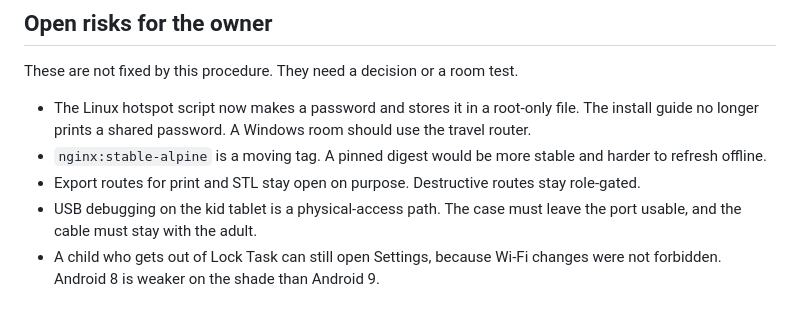
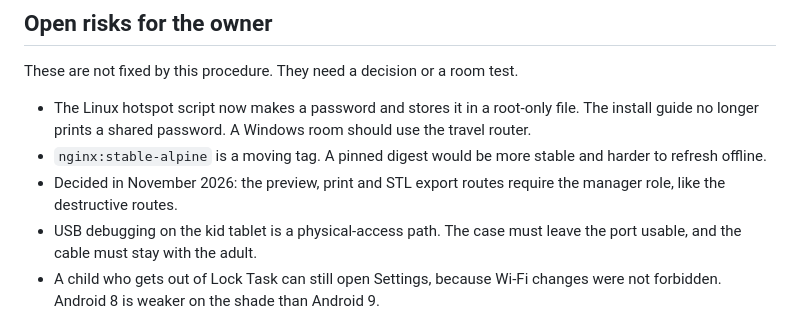
Before and after one commit to Leon-Barriault/kids-galaxy-projector, a Markdown page: docs/decisions/0001-production-room.md, the part around the change. Drawn GitHub-style.

```diff
--- a/docs/decisions/0001-production-room.md
+++ b/docs/decisions/0001-production-room.md
@@ -74,7 +74,7 @@ These are not fixed by this procedure. They need a decision or a room test.
 
 - The Linux hotspot script now makes a password and stores it in a root-only file. The install guide no longer prints a shared password. A Windows room should use the travel router.
 - `nginx:stable-alpine` is a moving tag. A pinned digest would be more stable and harder to refresh offline.
-- Export routes for print and STL stay open on purpose. Destructive routes stay role-gated.
+- Decided in November 2026: the preview, print and STL export routes require the manager role, like the destructive routes.
 - USB debugging on the kid tablet is a physical-access path. The case must leave the port usable, and the cable must stay with the adult.
 - A child who gets out of Lock Task can still open Settings, because Wi-Fi changes were not forbidden. Android 8 is weaker on the shade than Android 9.
 - Cancelling a tablet restarts the tablet door so the old card stops at once. A reload alone can leave the old door process accepting that card for a moment. If the door is stopped, the cancel list applies at the next start.
```
Also changed, not shown: AGENTS.md (+7 -5 lines).
